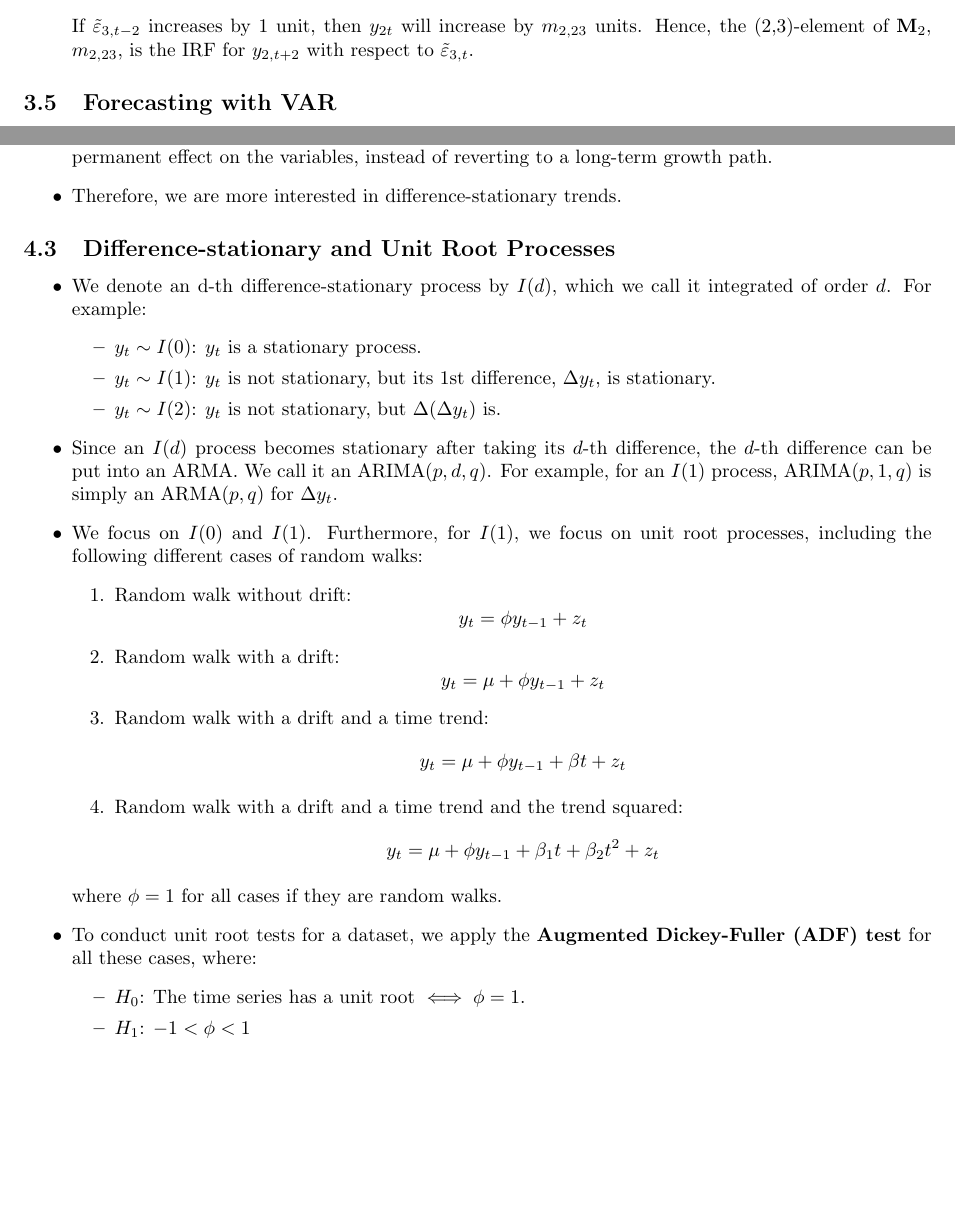
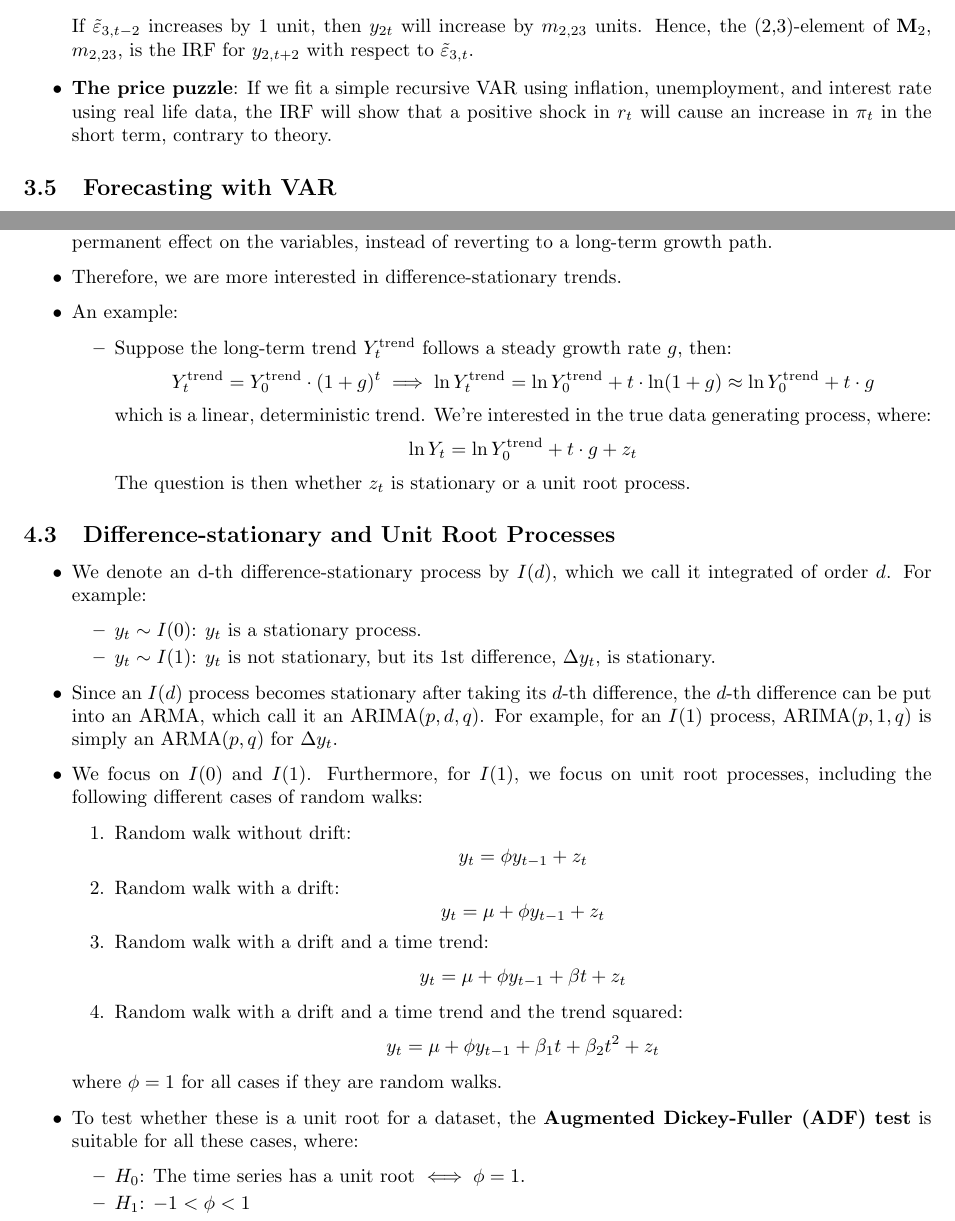
Before and after one commit to jackyleunghh/Course-Notes, a LaTeX document (ECON4304/main.tex): two parts of pages 16 and 20 of 24, joined at a grey line, cut so that both start at the same text, the shorter picture padded with empty space. Compiled offline with pdfLaTeX.

Commit message:
Update 4304

```diff
--- a/ECON4304/main.tex
+++ b/ECON4304/main.tex
@@ -822,6 +822,8 @@ These notes are for ECON 4304: Time Series Econometrics and Business Forecasting
     \begin{align*} \begin{bmatrix} y_{1t} \\ \textcolor{red}{y_{2t}} \\ y_{3t} \end{bmatrix} &= \begin{bmatrix} k_1 \\ k_2 \\ k_3 \end{bmatrix} + \begin{bmatrix} m_{0,11} & m_{0,12} & m_{0,13} \\ m_{0,21} & m_{0,22} & m_{0,23} \\ m_{0,31} & m_{0,32} & m_{0,33} \end{bmatrix} \begin{bmatrix} \tilde{\varepsilon}_{1t} \\ \tilde{\varepsilon}_{2t} \\ \tilde{\varepsilon}_{3t} \end{bmatrix} + \begin{bmatrix} m_{1,11} & m_{1,12} & m_{1,13} \\ m_{1,21} & m_{1,22} & m_{1,23} \\ m_{1,31} & m_{1,32} & m_{1,33} \end{bmatrix} \begin{bmatrix} \tilde{\varepsilon}_{1,t-1} \\ \tilde{\varepsilon}_{2,t-1} \\ \tilde{\varepsilon}_{3,t-1} \end{bmatrix} \\
     & + \begin{bmatrix} m_{2,11} & m_{2,12} & m_{2,13} \\ m_{2,21} & m_{2,22} & \textcolor{red}{m_{2,23}} \\ m_{2,31} & m_{2,32} & m_{2,33} \end{bmatrix} \begin{bmatrix} \tilde{\varepsilon}_{1,t-2} \\ \tilde{\varepsilon}_{2,t-2} \\ \textcolor{red}{\tilde{\varepsilon}_{3,t-2}} \end{bmatrix} + \cdots \end{align*}
     If \(\tilde{\varepsilon}_{3,t-2}\) increases by 1 unit, then \(y_{2t}\) will increase by \(m_{2,23}\) units. Hence, the (2,3)-element of \(\mathbf{M}_2\), \(m_{2,23}\), is the IRF for \(y_{2,{t+2}}\) with respect to \(\tilde{\varepsilon}_{3,t}\).
+
+    \item \textbf{The price puzzle}: If we fit a simple recursive VAR using inflation, unemployment, and interest rate using real life data, the IRF will show that a positive shock in \(r_t\) will cause an increase in \(\pi_t\) in the short term, contrary to theory.
 \end{itemize}
 
 \subsection{Forecasting with VAR}
@@ -1026,6 +1028,19 @@ These notes are for ECON 4304: Time Series Econometrics and Business Forecasting
     \item Historically, economists widely believed that log real GDP and other macroeconomic variables are trend-stationary. However, Nelson and Plosser (1982) could not reject the hypothesis that those follows a unit root process, suggesting that they are difference-stationary. This implied that a shock may have permanent effect on the variables, instead of reverting to a long-term growth path.
 
     \item Therefore, we are more interested in difference-stationary trends.
+
+    \item An example:
+    \begin{itemize}
+        \item Suppose the long-term trend \(Y_t^\text{trend}\) follows a steady growth rate \(g\), then:
+        \[
+        Y_t^\text{trend}  = Y_0^\text{trend} \cdot (1+g)^t \implies \ln Y_t^\text{trend}  = \ln Y_0^\text{trend} + t \cdot \ln(1+g) \approx \ln Y_0^\text{trend} + t \cdot g
+        \]
+        which is a linear, deterministic trend. We're interested in the true data generating process, where:
+        \[
+        \ln Y_t = \ln Y_0^\text{trend} + t \cdot g + z_t
+        \]
+        The question is then whether \(z_t\) is stationary or a unit root process.
+    \end{itemize}
 \end{itemize}
 
 \subsection{Difference-stationary and Unit Root Processes}
@@ -1035,9 +1050,9 @@ These notes are for ECON 4304: Time Series Econometrics and Business Forecasting
     \begin{itemize}
         \item \(y_t \sim I(0)\): \(y_t\) is a stationary process.
         \item \(y_t \sim I(1)\): \(y_t\) is not stationary, but its 1st difference, \(\Delta y_t\), is stationary.
-        \item \(y_t \sim I(2)\): \(y_t\) is not stationary, but \(\Delta(\Delta y_t)\) is.
+        % \item \(y_t \sim I(2)\): \(y_t\) is not stationary, but \(\Delta(\Delta y_t)\) is.
     \end{itemize}
-    \item Since an \(I(d)\) process becomes stationary after taking its \(d\)-th difference, the \(d\)-th difference can be put into an ARMA. We call it an ARIMA(\(p,d,q\)). For example, for an \(I(1)\) process, ARIMA(\(p,1,q\)) is simply an ARMA(\(p,q\)) for \(\Delta y_t\).
+    \item Since an \(I(d)\) process becomes stationary after taking its \(d\)-th difference, the \(d\)-th difference can be put into an ARMA, which call it an ARIMA(\(p,d,q\)). For example, for an \(I(1)\) process, ARIMA(\(p,1,q\)) is simply an ARMA(\(p,q\)) for \(\Delta y_t\).
     \item We focus on \(I(0)\) and \(I(1)\). Furthermore, for \(I(1)\), we focus on unit root processes, including the following different cases of random walks:
     \begin{enumerate}
         \item Random walk without drift:
@@ -1058,7 +1073,7 @@ These notes are for ECON 4304: Time Series Econometrics and Business Forecasting
         \]
     \end{enumerate}
     where \(\phi=1\) for all cases if they are random walks.
-    \item To conduct unit root tests for a dataset, we apply the \textbf{Augmented Dickey-Fuller (ADF) test} for all these cases, where:
+    \item To test whether these is a unit root for a dataset, the \textbf{Augmented Dickey-Fuller (ADF) test} is suitable for all these cases, where:
     \begin{itemize}
         \item \(H_0\): The time series has a unit root \(\iff \phi=1\).
         \item \(H_1\): \(-1<\phi<1\)
```
Also changed, not shown: ECON4304/ECON4304_Notes.pdf, ECON4304/main.tex (2 more changed lines).
